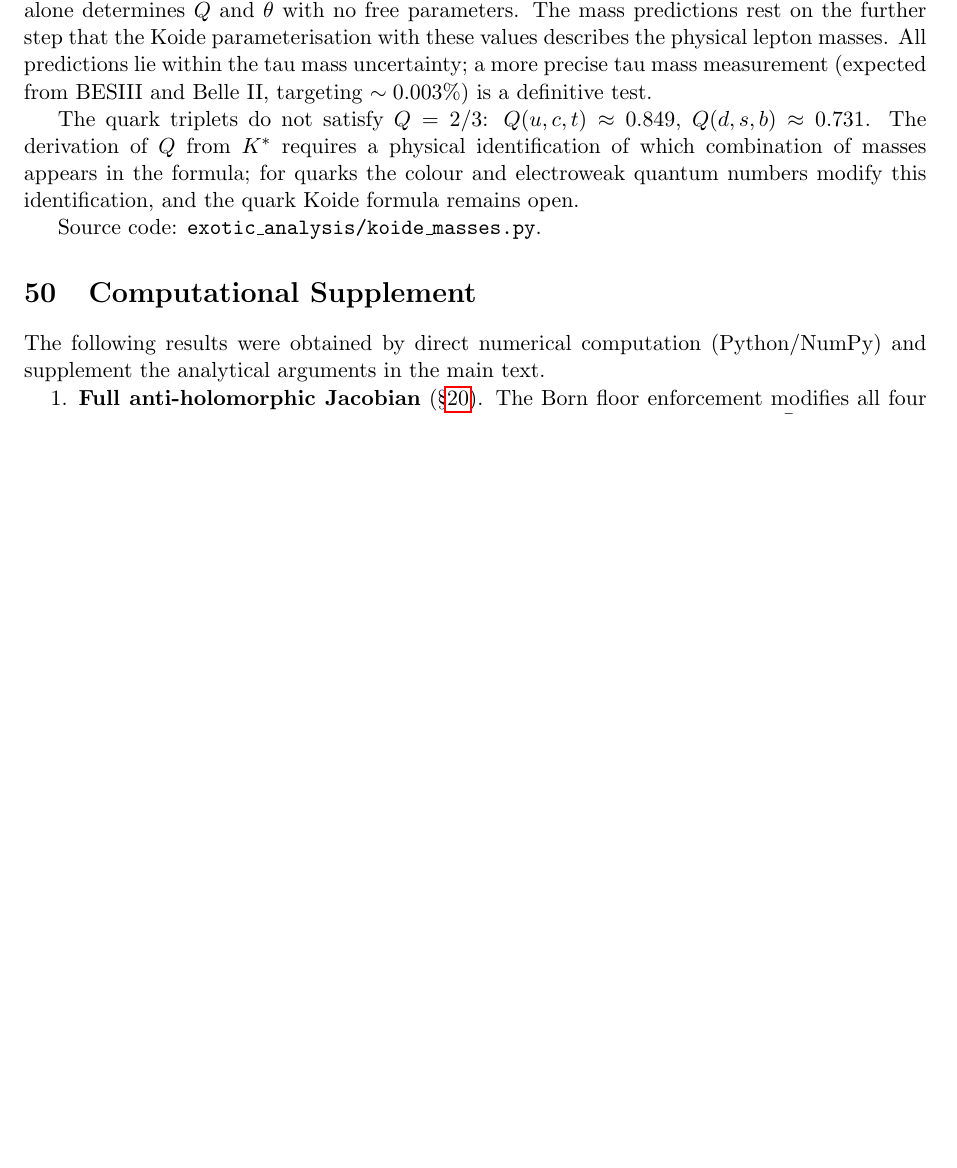
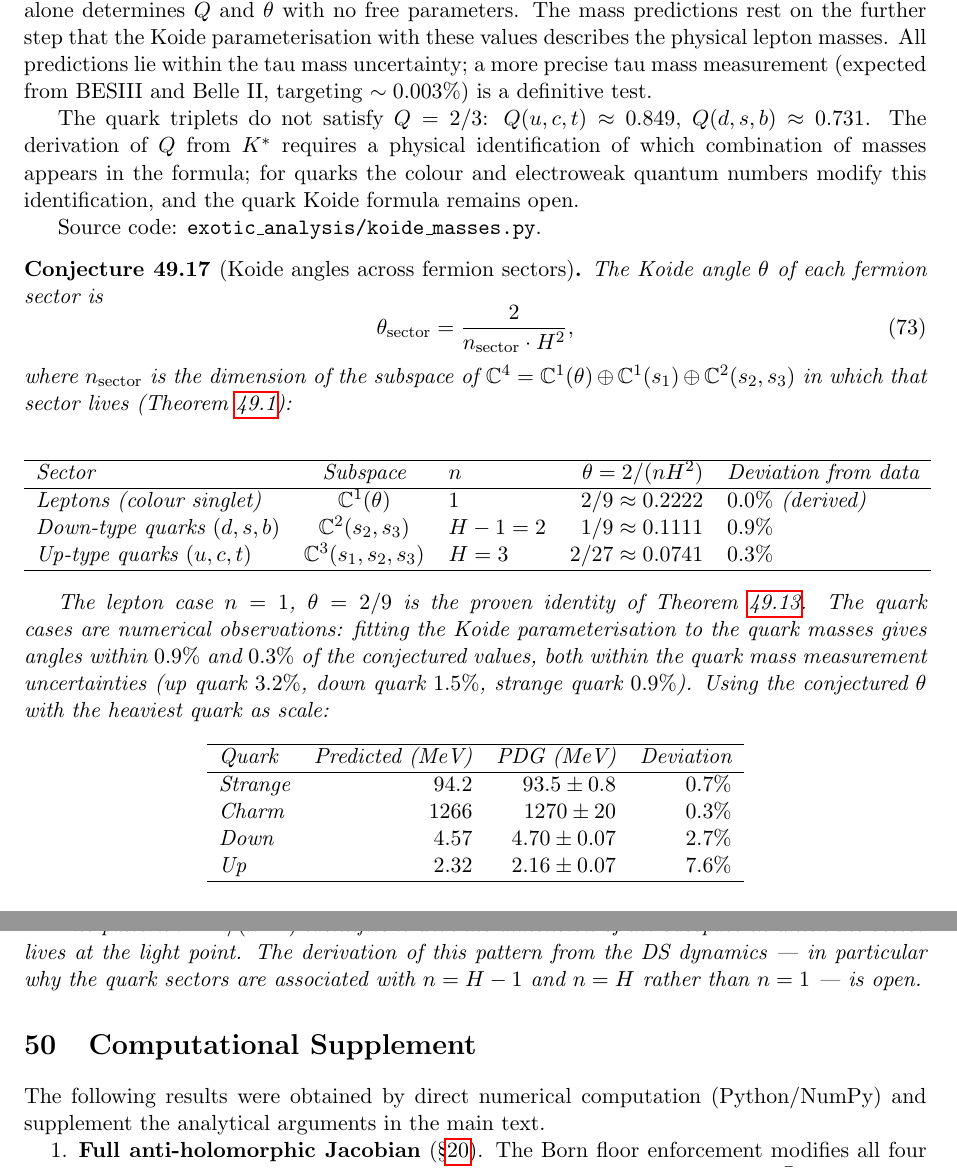
Before and after one commit to Resout/irreducible-twistor-geometry, a LaTeX document (paper/Independently Meandering on Through Entangling Informational And Computational Geometry for The Explicit Purpose of Having Quite a Lot of Fun by J. R. Manuel.tex): part of page 92 of 97 before the commit and two parts of pages 92 and 93 of 97 after it, the two joined at a grey line, cut so that both start at the same text, the shorter picture padded with empty space. Compiled offline with pdfLaTeX.

Commit message:
Conjecture: Koide angle = 2/(n*H^2) across fermion sectors
Pattern: theta_sector = 2/(n*H^2), n = dimension of light-point subspace
  Leptons (C^1(theta)):    n=1,   theta=2/9   (0.0%, proven)
  Down quarks (C^2(s2,s3)): n=H-1=2, theta=1/9  (0.9%, within uncertainty)
  Up quarks (C^3(s1,s2,s3)): n=H=3,  theta=2/27 (0.3%, within uncertainty)

Predictions with heaviest quark as scale: strange 0.7%, charm 0.3%,
down 2.7%, up 7.6% (light quarks dominated by measurement uncertainty).
Derivation of the quark pattern from DS dynamics flagged as open.

```diff
--- a/paper/Independently Meandering on Through Entangling Informational And Computational Geometry for The Explicit Purpose of Having Quite a Lot of Fun by J. R. Manuel.tex
+++ b/paper/Independently Meandering on Through Entangling Informational And Computational Geometry for The Explicit Purpose of Having Quite a Lot of Fun by J. R. Manuel.tex
@@ -3358,6 +3358,43 @@ The quark triplets do not satisfy $Q=2/3$: $Q(u,c,t)\approx 0.849$, $Q(d,s,b)\ap
 Source code: \texttt{exotic\_analysis/koide\_masses.py}.
 \end{remark}
 
+\begin{conjecture}[Koide angles across fermion sectors]\label{conj:quark_koide}
+The Koide angle $\theta$ of each fermion sector is
+\begin{equation}\label{eq:theta_sectors}
+\theta_{\mathrm{sector}} = \frac{2}{n_{\mathrm{sector}}\cdot H^2},
+\end{equation}
+where $n_{\mathrm{sector}}$ is the dimension of the subspace of $\C^4=\C^1(\theta)\oplus\C^1(s_1)\oplus\C^2(s_2,s_3)$ in which that sector lives (Theorem~\ref{thm:lightpoint_decomp}):
+
+\begin{center}
+\begin{tabular}{lclrl}
+\hline
+Sector & Subspace & $n$ & $\theta = 2/(nH^2)$ & Deviation from data \\
+\hline
+Leptons (colour singlet) & $\C^1(\theta)$ & $1$ & $2/9\approx 0.2222$ & $0.0\%$ (derived) \\
+Down-type quarks $(d,s,b)$ & $\C^2(s_2,s_3)$ & $H-1=2$ & $1/9\approx 0.1111$ & $0.9\%$ \\
+Up-type quarks $(u,c,t)$ & $\C^3(s_1,s_2,s_3)$ & $H=3$ & $2/27\approx 0.0741$ & $0.3\%$ \\
+\hline
+\end{tabular}
+\end{center}
+
+The lepton case $n=1$, $\theta=2/9$ is the proven identity of Theorem~\ref{thm:koide_angle}. The quark cases are numerical observations: fitting the Koide parameterisation to the quark masses gives angles within $0.9\%$ and $0.3\%$ of the conjectured values, both within the quark mass measurement uncertainties (up quark $3.2\%$, down quark $1.5\%$, strange quark $0.9\%$). Using the conjectured $\theta$ with the heaviest quark as scale:
+
+\begin{center}
+\begin{tabular}{lrrr}
+\hline
+Quark & Predicted (MeV) & PDG (MeV) & Deviation \\
+\hline
+Strange & $94.2$ & $93.5\pm 0.8$ & $0.7\%$ \\
+Charm & $1266$ & $1270\pm 20$ & $0.3\%$ \\
+Down & $4.57$ & $4.70\pm 0.07$ & $2.7\%$ \\
+Up & $2.32$ & $2.16\pm 0.07$ & $7.6\%$ \\
+\hline
+\end{tabular}
+\end{center}
+
+The pattern $\theta=2/(nH^2)$ identifies $n$ with the dimension of the subspace in which the sector lives at the light point. The derivation of this pattern from the DS dynamics — in particular why the quark sectors are associated with $n=H-1$ and $n=H$ rather than $n=1$ — is open.
+\end{conjecture}
+
 \section{Computational Supplement}\label{sec:supplement}
 
 The following results were obtained by direct numerical computation (Python/NumPy) and supplement the analytical arguments in the main text.
```
Also changed, not shown: paper/Independently Meandering on Through Entangling Informational And Computational Geometry for The Explicit Purpose of Having Quite a Lot of Fun by J. R. Manuel.pdf.
